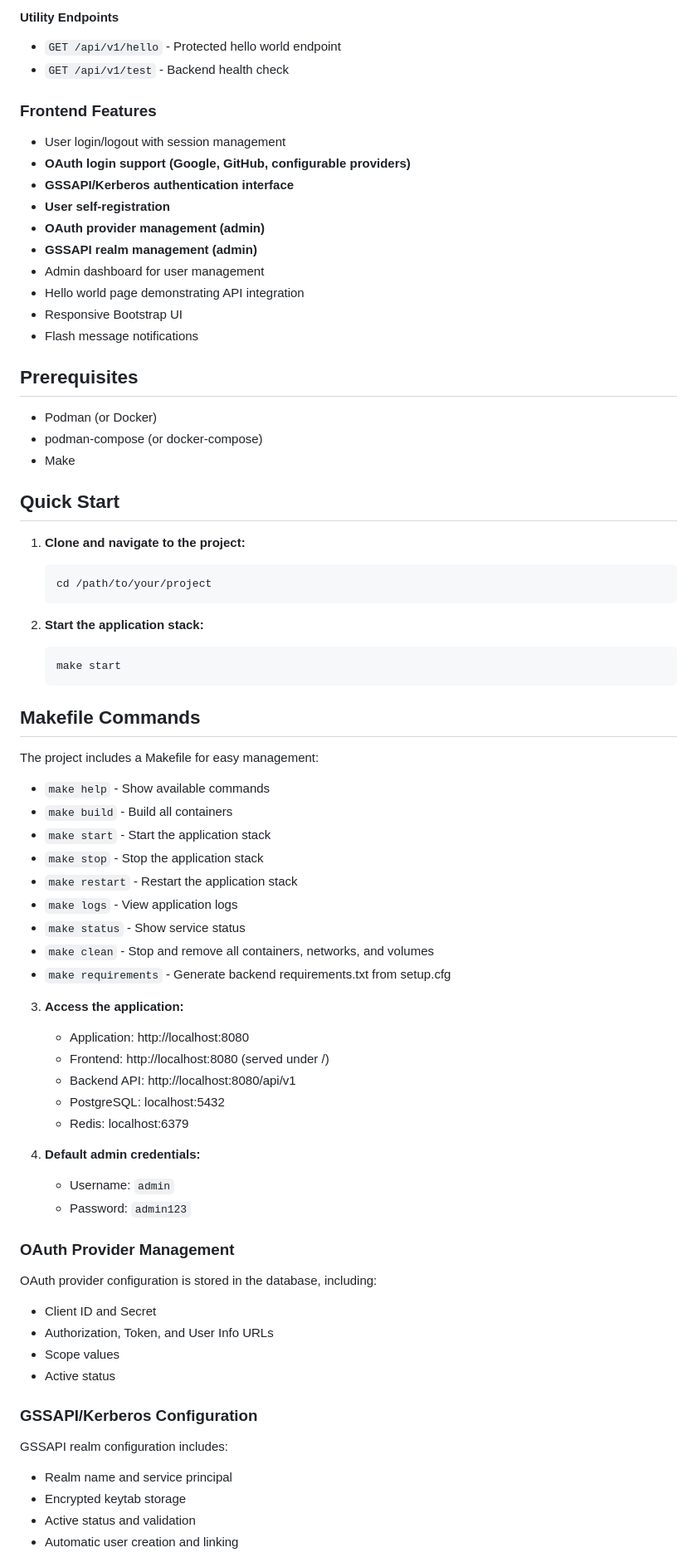
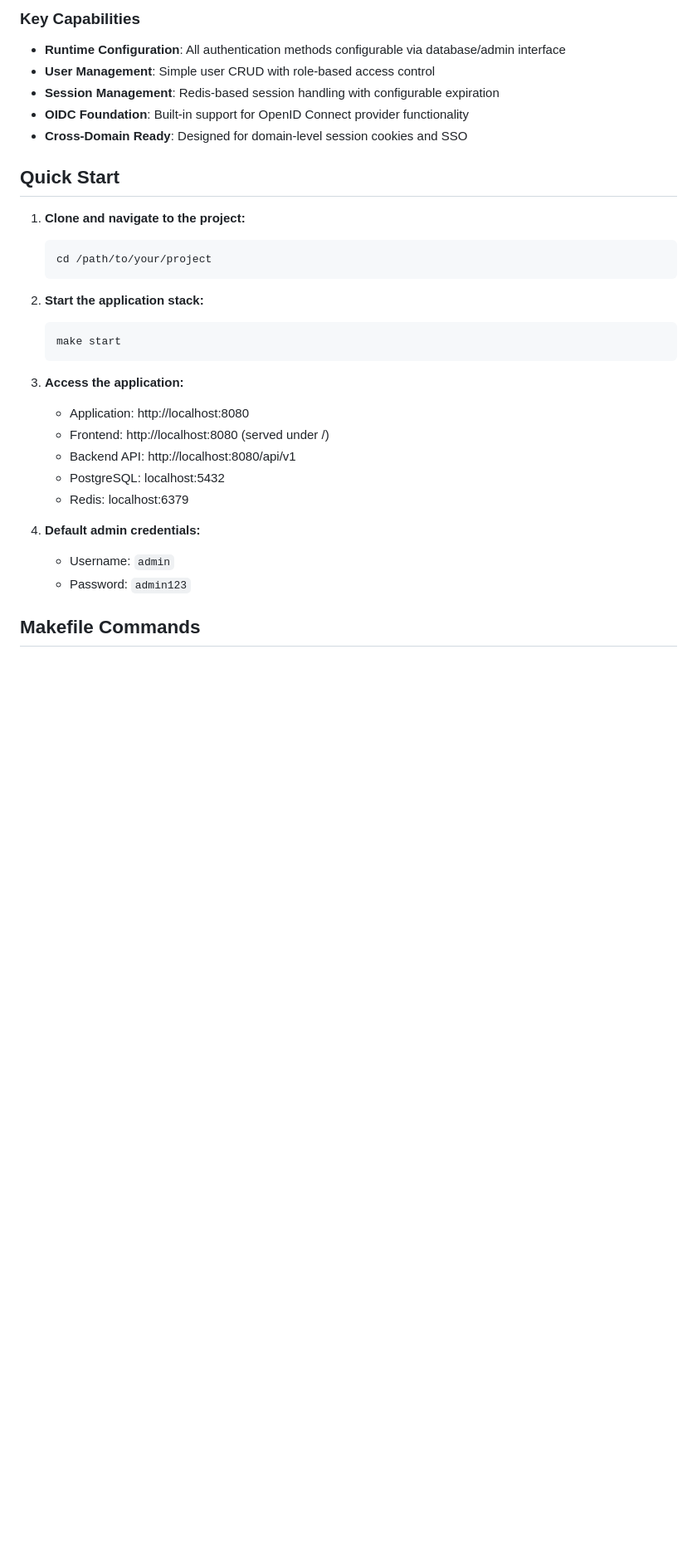
Before and after one commit to obriencj/ai-madness-auth-demo, a Markdown page: README.md, the part around the change printed below. Shown: that part at 83% size. GitHub-like rendering; blank space fills up the shorter version.

````diff
--- a/README.md
+++ b/README.md
@@ -61,24 +32,9 @@ The Daft Gila name is meaningless. Coolname suggested "daft skink" but I was lis
-#### Utility Endpoints
-- `GET /api/v1/hello` - Protected hello world endpoint
-- `GET /api/v1/test` - Backend health check
-
-### Frontend Features
-- User login/logout with session management
-- **OAuth login support (Google, GitHub, configurable providers)**
-- **GSSAPI/Kerberos authentication interface**
-- **User self-registration**
-- **OAuth provider management (admin)**
-- **GSSAPI realm management (admin)**
-- Admin dashboard for user management
-- Hello world page demonstrating API integration
-- Responsive Bootstrap UI
-- Flash message notifications
-
-## Prerequisites
-
-- Podman (or Docker)
-- podman-compose (or docker-compose)
-- Make
+### Key Capabilities
+- **Runtime Configuration**: All authentication methods configurable via database/admin interface
+- **User Management**: Simple user CRUD with role-based access control
+- **Session Management**: Redis-based session handling with configurable expiration
+- **OIDC Foundation**: Built-in support for OpenID Connect provider functionality
+- **Cross-Domain Ready**: Designed for domain-level session cookies and SSO
 
 ## Quick Start
 
@@ -92,20 +48,6 @@ The Daft Gila name is meaningless. Coolname suggested "daft skink" but I was lis
    make start
    ```
 
-## Makefile Commands
-
-The project includes a Makefile for easy management:
-
-- `make help` - Show available commands
-- `make build` - Build all containers
-- `make start` - Start the application stack
-- `make stop` - Stop the application stack
-- `make restart` - Restart the application stack
-- `make logs` - View application logs
-- `make status` - Show service status
-- `make clean` - Stop and remove all containers, networks, and volumes
-- `make requirements` - Generate backend requirements.txt from setup.cfg
-
 3. **Access the application:**
    - Application: http://localhost:8080
    - Frontend: http://localhost:8080 (served under /)
@@ -117,19 +59,5 @@ The project includes a Makefile for easy management:
    - Username: `admin`
    - Password: `admin123`
 
-### OAuth Provider Management
+## Makefile Commands
 
-OAuth provider configuration is stored in the database, including:
-- Client ID and Secret
-- Authorization, Token, and User Info URLs
-- Scope values
-- Active status
-
-### GSSAPI/Kerberos Configuration
-
-GSSAPI realm configuration includes:
-- Realm name and service principal
-- Encrypted keytab storage
-- Active status and validation
-- Automatic user creation and linking
-
````
Also changed, not shown: other parts of README.md (+57 -124 lines), IMPLEMENTATION_PLAN.md (added, +288 -0 lines), backend/README.md (+81 -20 lines).
